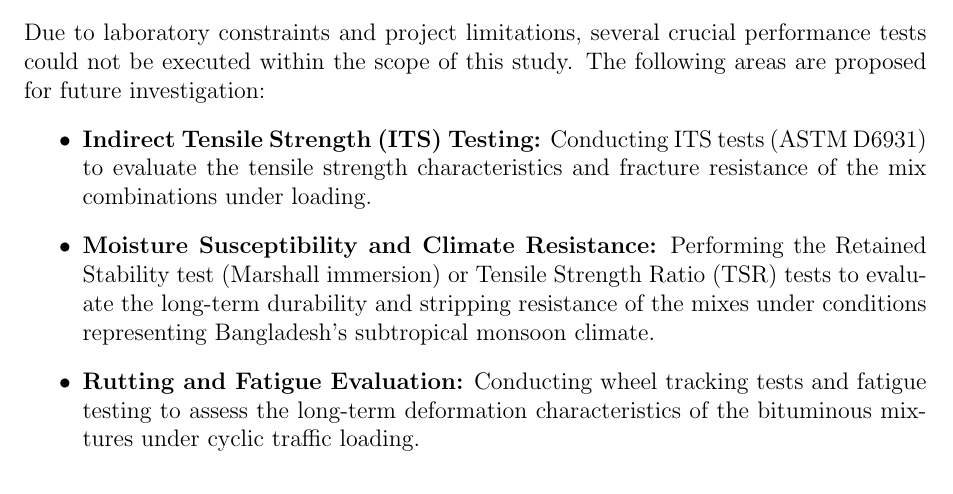
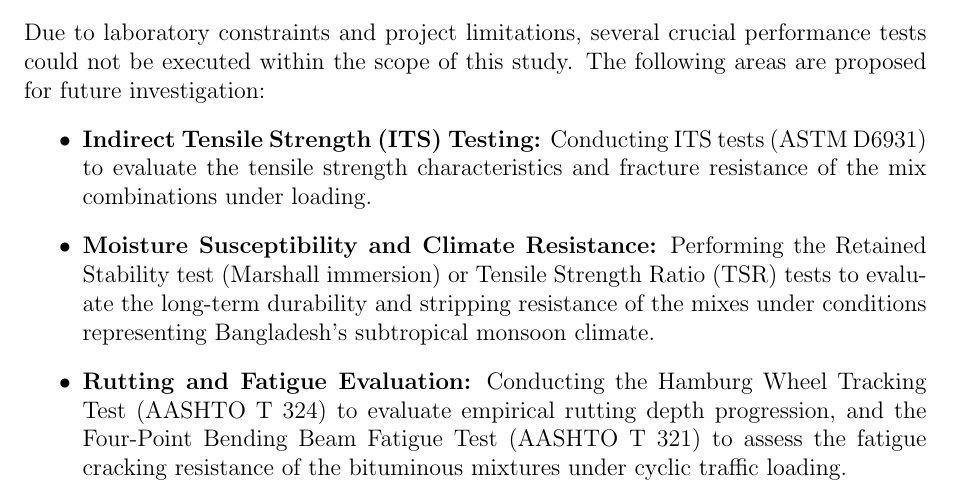
Before and after one commit to secrakibmridha/defence-writing, a LaTeX paper (draft 0.tex): part of page 31 of 32, cut so that both start at the same text. Compiled offline with pdfLaTeX.

Commit message:
Specify tests for Rutting and Fatigue Evaluation in Future Work

```diff
--- a/draft 0.tex
+++ b/draft 0.tex
@@ -818,7 +818,7 @@ Due to laboratory constraints and project limitations, several crucial performan
 \begin{itemize}
     \item \textbf{Indirect Tensile Strength (ITS) Testing:} Conducting ITS tests (ASTM D6931) to evaluate the tensile strength characteristics and fracture resistance of the mix combinations under loading.
     \item \textbf{Moisture Susceptibility and Climate Resistance:} Performing the Retained Stability test (Marshall immersion) or Tensile Strength Ratio (TSR) tests to evaluate the long-term durability and stripping resistance of the mixes under conditions representing Bangladesh's subtropical monsoon climate.
-    \item \textbf{Rutting and Fatigue Evaluation:} Conducting wheel tracking tests and fatigue testing to assess the long-term deformation characteristics of the bituminous mixtures under cyclic traffic loading.
+    \item \textbf{Rutting and Fatigue Evaluation:} Conducting the Hamburg Wheel Tracking Test (AASHTO T 324) to evaluate empirical rutting depth progression, and the Four-Point Bending Beam Fatigue Test (AASHTO T 321) to assess the fatigue cracking resistance of the bituminous mixtures under cyclic traffic loading.
 \end{itemize}
 
 \clearpage
```
Also changed, not shown: draft 0.pdf, 1 other file.
